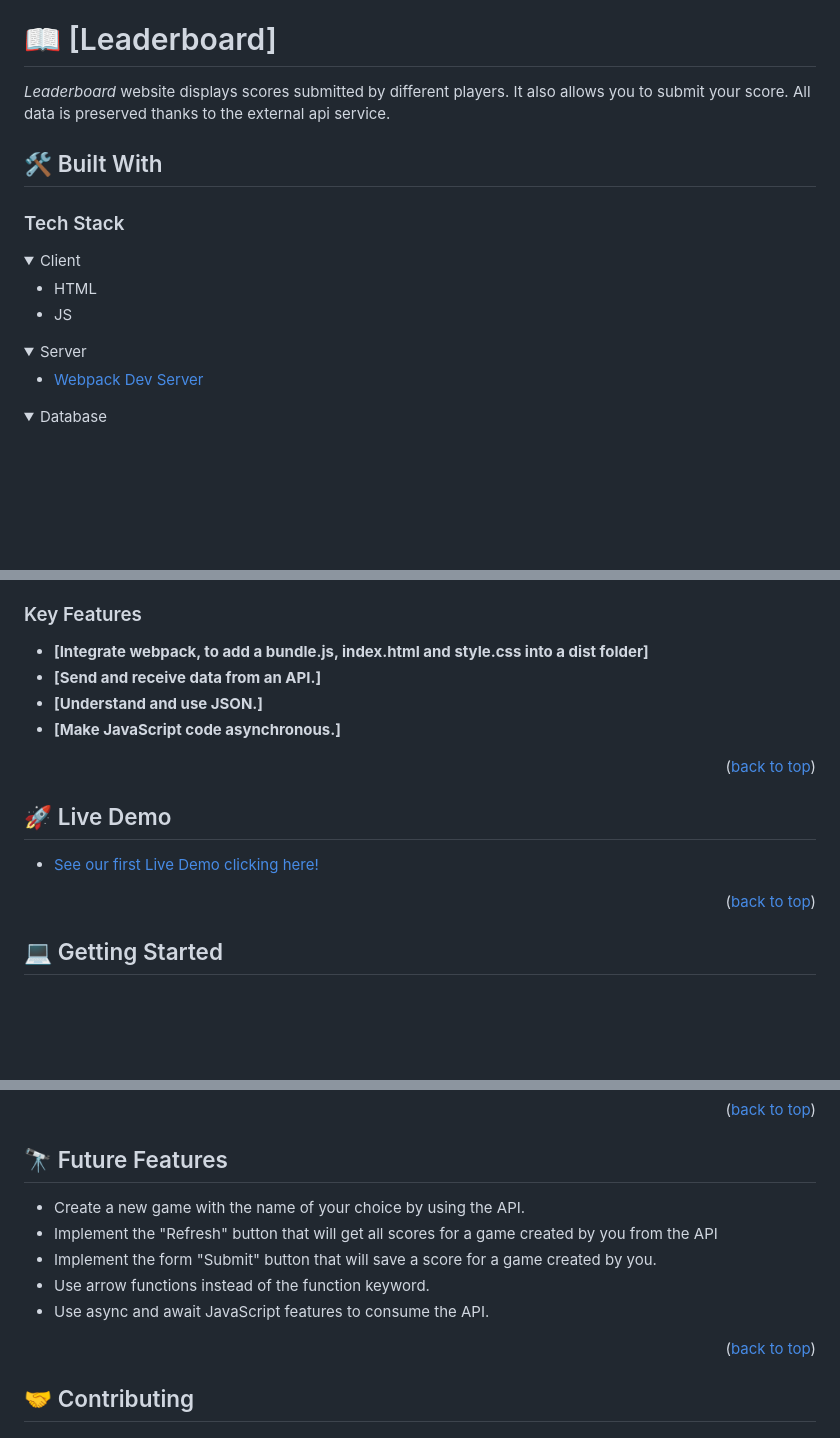
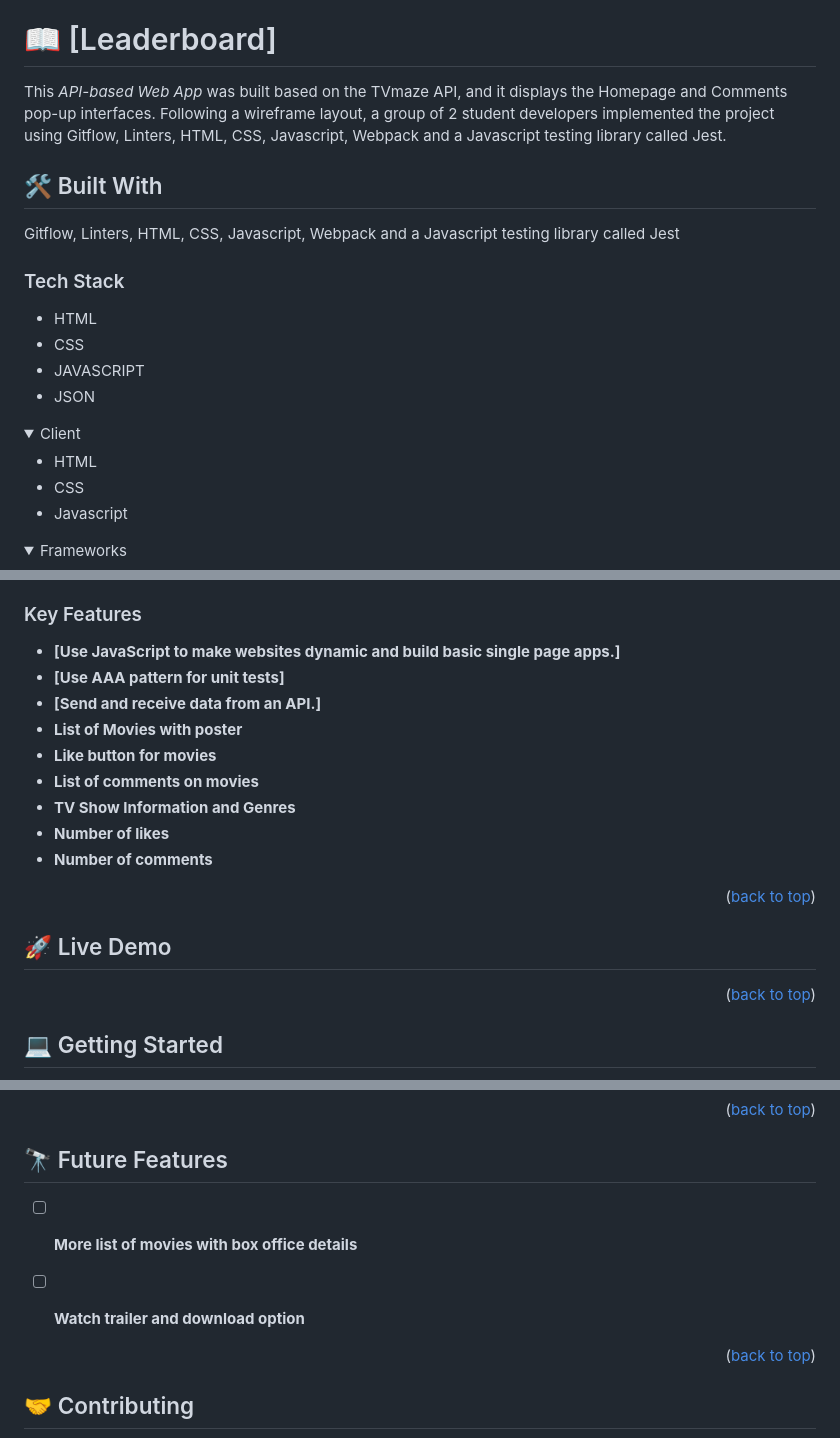
Before and after one commit to evillaz/CapstoneProject, a Markdown page: README.md, 3 parts joined by grey strips. Rendered like a GitHub page; folded sections open; blank space fills up the shorter version.

```diff
--- a/README.md
+++ b/README.md
@@ -53,27 +53,28 @@ After you're finished please remove all the comments and instructions!
 
 # 📖 [Leaderboard] <a name="about-project"></a>
 
-*Leaderboard* website displays scores submitted by different players. It also allows you to submit your score. All data is preserved thanks to the external api service.
+This *API-based Web App* was built based on the TVmaze API, and it displays the Homepage and Comments pop-up interfaces. Following a wireframe layout, a group of 2 student developers implemented the project using Gitflow, Linters, HTML, CSS, Javascript, Webpack and a Javascript testing library called Jest.
 
 
-## 🛠 Built With <a name="built-with"></a>
+## 🛠 Built With <a name="built-with">
+Gitflow, Linters, HTML, CSS, Javascript, Webpack and a Javascript testing library called Jest</a>
 
-### Tech Stack <a name="tech-stack"></a>
+### Tech Stack <a name="tech-stack">
+- HTML
+- CSS
+- JAVASCRIPT
+- JSON
+</a>
 
 <details>
   <summary>Client</summary>
   <ul>
     <li><a href="">HTML</a></li>
-    <li><a href="">JS</a></li>
-  </ul>
-</details>
-<details>
-  <summary>Server</summary>
-  <ul>
-    <li><a href="https://webpack.js.org/configuration/dev-server/">Webpack Dev Server</a></li>
+    <li><a href="">CSS</a></li>
+    <li><a href="">Javascript</a></li>
   </ul>
 </details>
 
 <details>
-<summary>Database</summary>
+  <summary>Frameworks</summary>
   <ul>
@@ -85,18 +88,21 @@ After you're finished please remove all the comments and instructions!
 
 ### Key Features <a name="key-features"></a>
 
-- **[Integrate webpack, to add a bundle.js, index.html and style.css into a dist folder]**
+- **[Use JavaScript to make websites dynamic and build basic single page apps.]**
+- **[Use AAA pattern for unit tests]**
 - **[Send and receive data from an API.]**
-- **[Understand and use JSON.]**
-- **[Make JavaScript code asynchronous.]**
+- **List of Movies with poster**
+- **Like button for movies**
+- **List of comments on movies**
+- **TV Show Information and Genres**
+- **Number of likes**
+- **Number of comments**
 
 <p align="right">(<a href="#readme-top">back to top</a>)</p>
 
 <!-- LIVE DEMO -->
 
 ## 🚀 Live Demo <a name="live-demo"></a>
-
-- [See our first Live Demo clicking here!](https://evillaz.github.io/Leaderboard/dist/)
 
 <p align="right">(<a href="#readme-top">back to top</a>)</p>
 
@@ -182,11 +189,9 @@ Visual studio code, another realiable code editor or a Web browser
 
 ## 🔭 Future Features <a name="future-features"></a>
 
-- Create a new game with the name of your choice by using the API.
-- Implement the "Refresh" button that will get all scores for a game created by you from the API
-- Implement the form "Submit" button that will save a score for a game created by you.
-- Use arrow functions instead of the function keyword.
-- Use async and await JavaScript features to consume the API.
+- [ ] **More list of movies with box office details**
+- [ ] **Watch trailer and download option**
+
 
 <p align="right">(<a href="#readme-top">back to top</a>)</p>
 
```
Also changed, not shown: other parts of README.md (+7 -4 lines).
